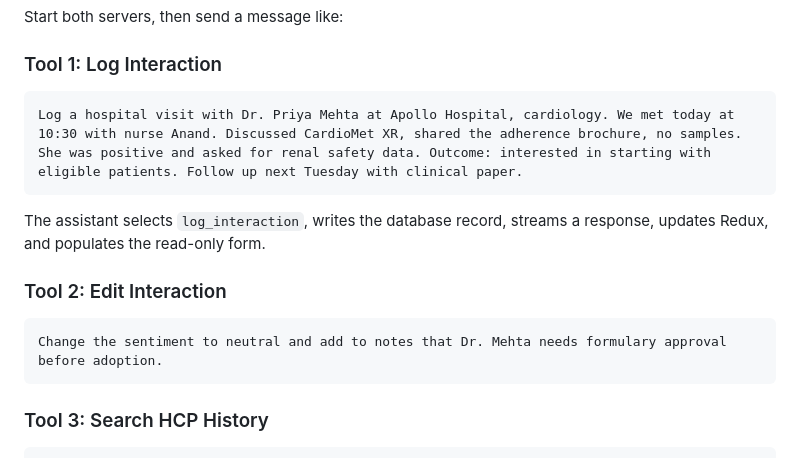
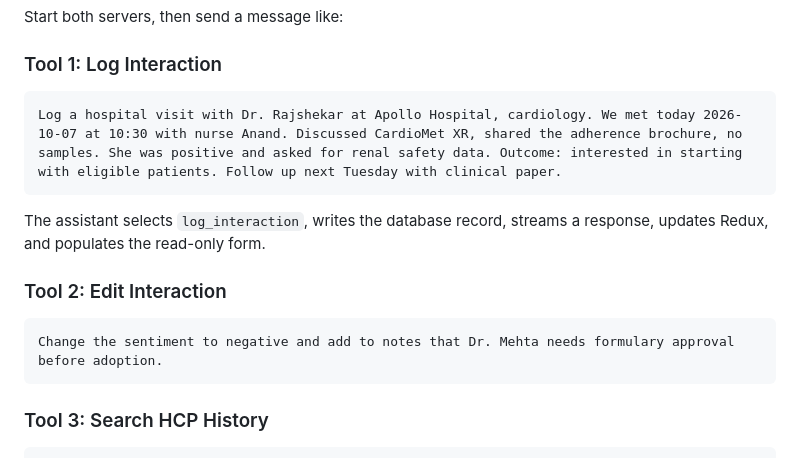
Before and after one commit to Rajshekar-Reddyy/AI-First-HCP-CRM-PROJECT, a Markdown page: README.md, the part around the change. Rendered like a GitHub page.

Commit message:
Update hospital visit log and sentiment change

````diff
--- a/README.md
+++ b/README.md
@@ -194,7 +194,7 @@ Start both servers, then send a message like:
 ### Tool 1: Log Interaction
 
 ```text
-Log a hospital visit with Dr. Priya Mehta at Apollo Hospital, cardiology. We met today at 10:30 with nurse Anand. Discussed CardioMet XR, shared the adherence brochure, no samples. She was positive and asked for renal safety data. Outcome: interested in starting with eligible patients. Follow up next Tuesday with clinical paper.
+Log a hospital visit with Dr. Rajshekar at Apollo Hospital, cardiology. We met today 2026-10-07 at 10:30 with nurse Anand. Discussed CardioMet XR, shared the adherence brochure, no samples. She was positive and asked for renal safety data. Outcome: interested in starting with eligible patients. Follow up next Tuesday with clinical paper.
 ```
 
 The assistant selects `log_interaction`, writes the database record, streams a response, updates Redux, and populates the read-only form.
@@ -202,7 +202,7 @@ The assistant selects `log_interaction`, writes the database record, streams a r
 ### Tool 2: Edit Interaction
 
 ```text
-Change the sentiment to neutral and add to notes that Dr. Mehta needs formulary approval before adoption.
+Change the sentiment to negative and add to notes that Dr. Mehta needs formulary approval before adoption.
 ```
 
 ### Tool 3: Search HCP History
````
